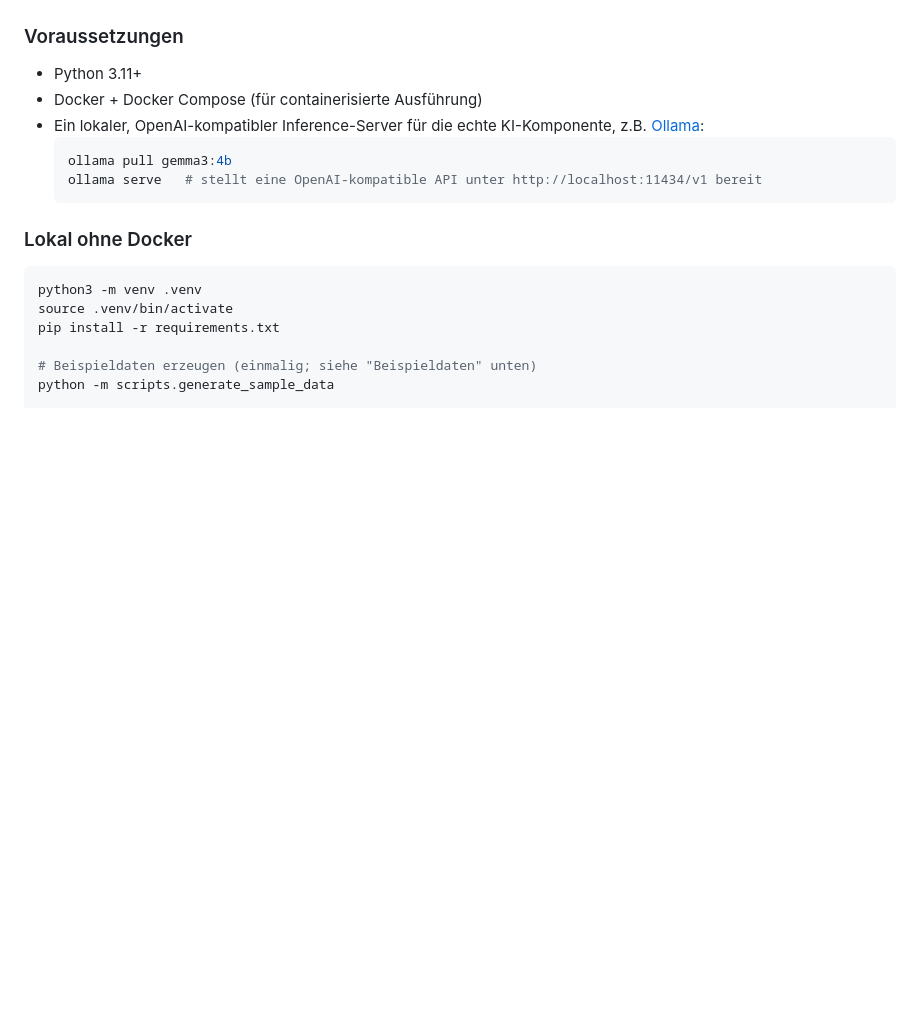
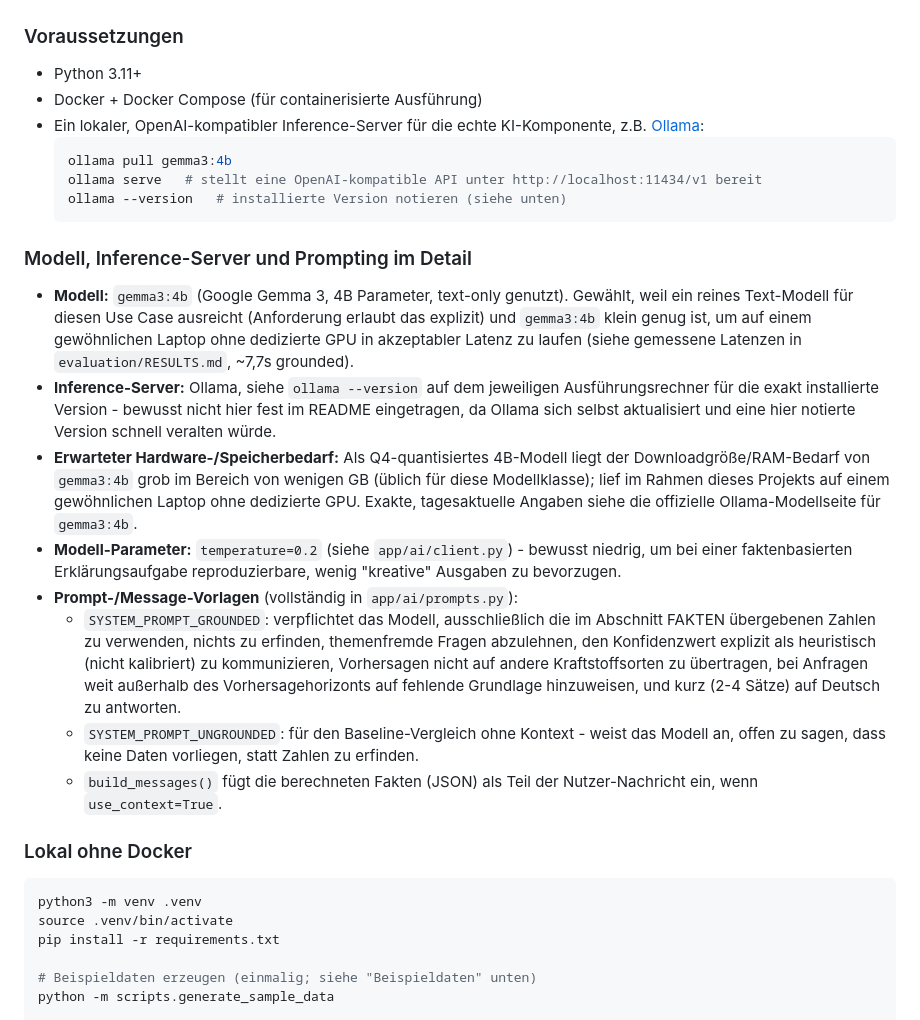
Before and after one commit to MuhammadKarkanawi/benzinpreis-assistent, a Markdown page: README.md, the part around the change. GitHub-like rendering; blank space fills up the shorter version.

Commit message:
Modell-/Hardware-/Prompt-Dokumentation ergänzt (Aufgabenstellung-Abgleich)

````diff
--- a/README.md
+++ b/README.md
@@ -103,7 +103,42 @@ Betrieb.
   ```bash
   ollama pull gemma3:4b
   ollama serve   # stellt eine OpenAI-kompatible API unter http://localhost:11434/v1 bereit
+  ollama --version   # installierte Version notieren (siehe unten)
   ```
+
+### Modell, Inference-Server und Prompting im Detail
+
+- **Modell:** `gemma3:4b` (Google Gemma 3, 4B Parameter, text-only genutzt).
+  Gewählt, weil ein reines Text-Modell für diesen Use Case ausreicht
+  (Anforderung erlaubt das explizit) und `gemma3:4b` klein genug ist, um auf
+  einem gewöhnlichen Laptop ohne dedizierte GPU in akzeptabler Latenz zu
+  laufen (siehe gemessene Latenzen in `evaluation/RESULTS.md`, ~7,7s
+  grounded).
+- **Inference-Server:** Ollama, siehe `ollama --version` auf dem jeweiligen
+  Ausführungsrechner für die exakt installierte Version - bewusst nicht
+  hier fest im README eingetragen, da Ollama sich selbst aktualisiert und
+  eine hier notierte Version schnell veralten würde.
+- **Erwarteter Hardware-/Speicherbedarf:** Als Q4-quantisiertes 4B-Modell
+  liegt der Downloadgröße/RAM-Bedarf von `gemma3:4b` grob im Bereich von
+  wenigen GB (üblich für diese Modellklasse); lief im Rahmen dieses Projekts
+  auf einem gewöhnlichen Laptop ohne dedizierte GPU. Exakte, tagesaktuelle
+  Angaben siehe die offizielle Ollama-Modellseite für `gemma3:4b`.
+- **Modell-Parameter:** `temperature=0.2` (siehe `app/ai/client.py`) - bewusst
+  niedrig, um bei einer faktenbasierten Erklärungsaufgabe reproduzierbare,
+  wenig "kreative" Ausgaben zu bevorzugen.
+- **Prompt-/Message-Vorlagen** (vollständig in `app/ai/prompts.py`):
+  - `SYSTEM_PROMPT_GROUNDED`: verpflichtet das Modell, ausschließlich die im
+    Abschnitt FAKTEN übergebenen Zahlen zu verwenden, nichts zu erfinden,
+    themenfremde Fragen abzulehnen, den Konfidenzwert explizit als
+    heuristisch (nicht kalibriert) zu kommunizieren, Vorhersagen nicht auf
+    andere Kraftstoffsorten zu übertragen, bei Anfragen weit außerhalb des
+    Vorhersagehorizonts auf fehlende Grundlage hinzuweisen, und kurz (2-4
+    Sätze) auf Deutsch zu antworten.
+  - `SYSTEM_PROMPT_UNGROUNDED`: für den Baseline-Vergleich ohne Kontext -
+    weist das Modell an, offen zu sagen, dass keine Daten vorliegen, statt
+    Zahlen zu erfinden.
+  - `build_messages()` fügt die berechneten Fakten (JSON) als Teil der
+    Nutzer-Nachricht ein, wenn `use_context=True`.
 
 ### Lokal ohne Docker
 
````
